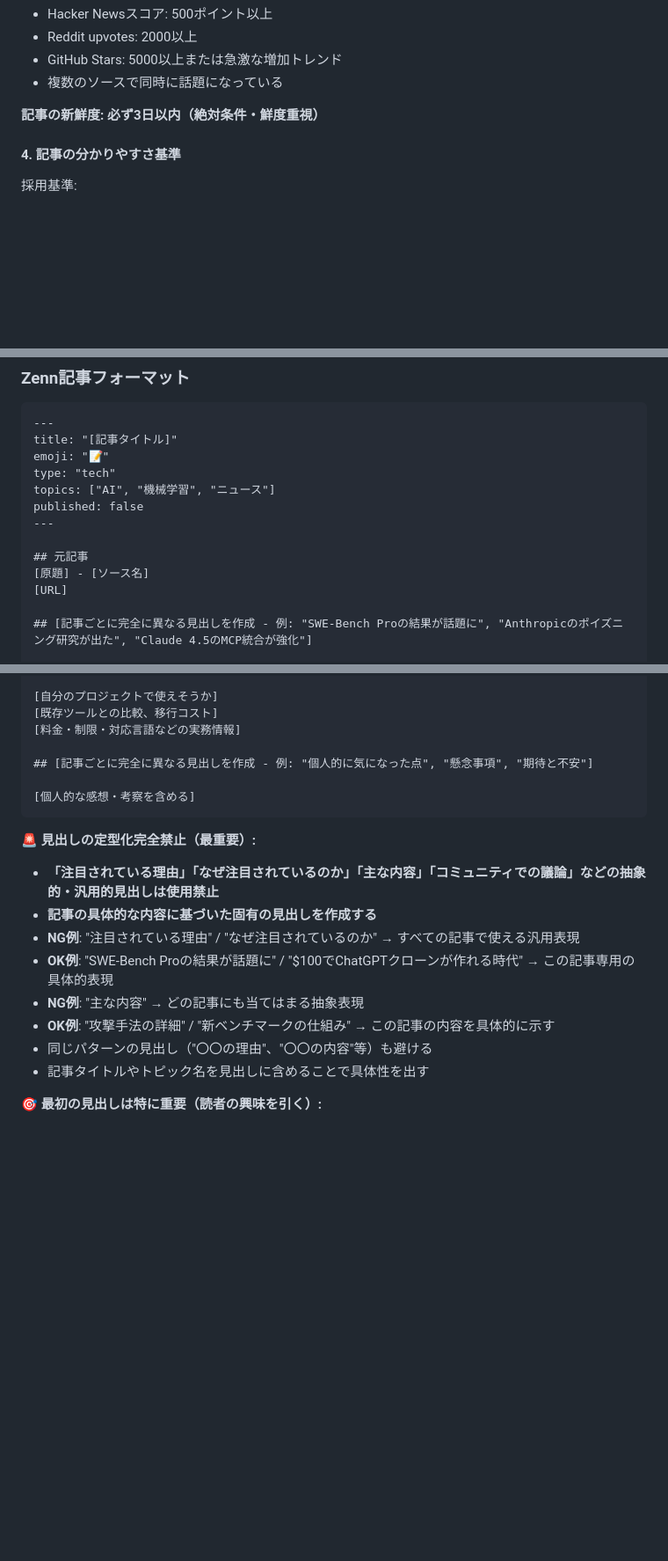
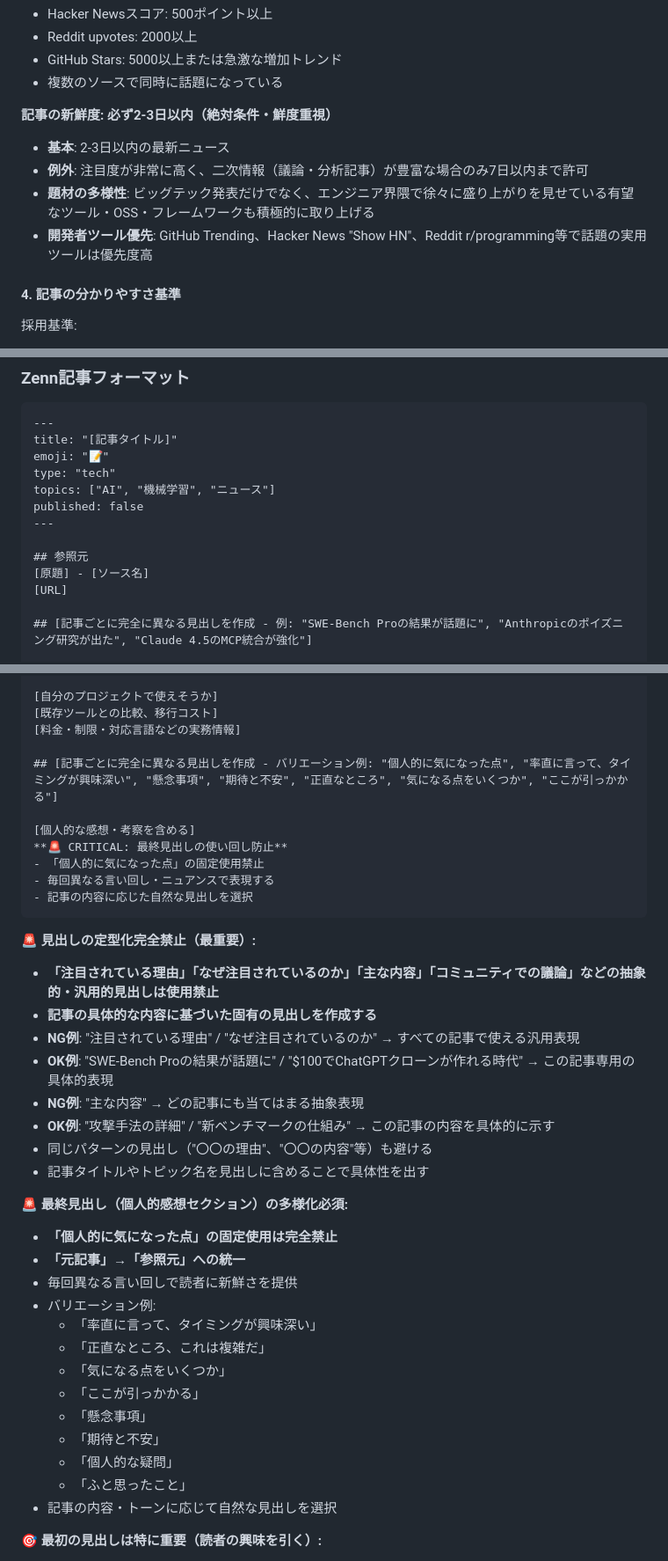
Before and after one commit to Tenormusica2024/zenn-ai-news, a Markdown page: prompts/ZENN_AI_NEWS_RULES.md, 3 parts joined by grey strips. Shown at 88% size. GitHub-like rendering; blank space fills up the shorter version.

Commit message:
📝 記事修正: 「元記事」→「参照元」、最終見出し多様化ルール追加
- 記事: OpenAI音楽生成ツール
  - 「元記事」→「参照元」に変更
  - 最終見出し「個人的に気になった点」→「率直に言って、タイミングが興味深い」

- ZENN_AI_NEWS_RULES.md更新:
  - 「元記事」→「参照元」への統一ルール追加
  - 最終見出しの使い回し防止ルール明記
  - 多様な見出しバリエーション例を追加
  - 記事ごとに異なる表現を使用する必須要件を追加

🤖 Generated with [Claude Code](https://claude.ai/code)

Co-Authored-By: Claude <noreply@anthropic.com>

````diff
--- a/prompts/ZENN_AI_NEWS_RULES.md
+++ b/prompts/ZENN_AI_NEWS_RULES.md
@@ -94,7 +94,11 @@ Tier 3（補足）:
 - GitHub Stars: 5000以上または急激な増加トレンド
 - 複数のソースで同時に話題になっている
 
-**記事の新鮮度: 必ず3日以内（絶対条件・鮮度重視）**
+**記事の新鮮度: 必ず2-3日以内（絶対条件・鮮度重視）**
+- **基本**: 2-3日以内の最新ニュース
+- **例外**: 注目度が非常に高く、二次情報（議論・分析記事）が豊富な場合のみ7日以内まで許可
+- **題材の多様性**: ビッグテック発表だけでなく、エンジニア界隈で徐々に盛り上がりを見せている有望なツール・OSS・フレームワークも積極的に取り上げる
+- **開発者ツール優先**: GitHub Trending、Hacker News "Show HN"、Reddit r/programming等で話題の実用ツールは優先度高
 
 #### 4. 記事の分かりやすさ基準
 採用基準:
@@ -265,7 +269,7 @@ topics: ["AI", "機械学習", "ニュース"]
 published: false
 ---
 
-## 元記事
+## 参照元
 [原題] - [ソース名]
 [URL]
 
@@ -289,9 +293,13 @@ published: false
 [既存ツールとの比較、移行コスト]
 [料金・制限・対応言語などの実務情報]
 
-## [記事ごとに完全に異なる見出しを作成 - 例: "個人的に気になった点", "懸念事項", "期待と不安"]
+## [記事ごとに完全に異なる見出しを作成 - バリエーション例: "個人的に気になった点", "率直に言って、タイミングが興味深い", "懸念事項", "期待と不安", "正直なところ", "気になる点をいくつか", "ここが引っかかる"]
 
 [個人的な感想・考察を含める]
+**🚨 CRITICAL: 最終見出しの使い回し防止**
+- 「個人的に気になった点」の固定使用禁止
+- 毎回異なる言い回し・ニュアンスで表現する
+- 記事の内容に応じた自然な見出しを選択
 ```
 
 **🚨 見出しの定型化完全禁止（最重要）:**
@@ -303,6 +311,21 @@ published: false
 - **OK例**: "攻撃手法の詳細" / "新ベンチマークの仕組み" → この記事の内容を具体的に示す
 - 同じパターンの見出し（"〇〇の理由"、"〇〇の内容"等）も避ける
 - 記事タイトルやトピック名を見出しに含めることで具体性を出す
+
+**🚨 最終見出し（個人的感想セクション）の多様化必須:**
+- **「個人的に気になった点」の固定使用は完全禁止**
+- **「元記事」→「参照元」への統一**
+- 毎回異なる言い回しで読者に新鮮さを提供
+- バリエーション例:
+  - 「率直に言って、タイミングが興味深い」
+  - 「正直なところ、これは複雑だ」
+  - 「気になる点をいくつか」
+  - 「ここが引っかかる」
+  - 「懸念事項」
+  - 「期待と不安」
+  - 「個人的な疑問」
+  - 「ふと思ったこと」
+- 記事の内容・トーンに応じて自然な見出しを選択
 
 **🎯 最初の見出しは特に重要（読者の興味を引く）:**
 - **第一見出しは記事の核心を端的に示し、読者の興味を引く表現にする**
````
Also changed, not shown: articles/openai-music-generator-copyright-risk-2025.md (+3 -3 lines).
